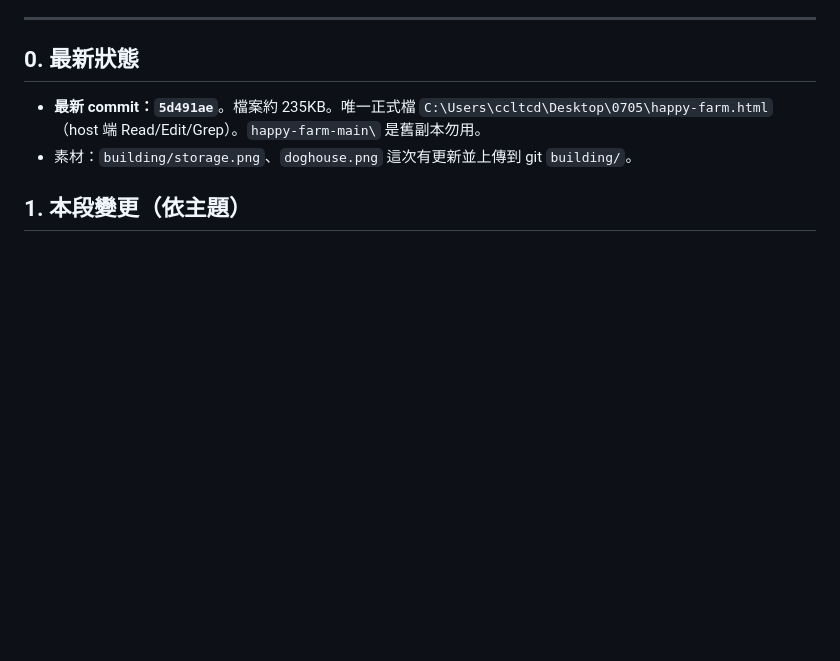
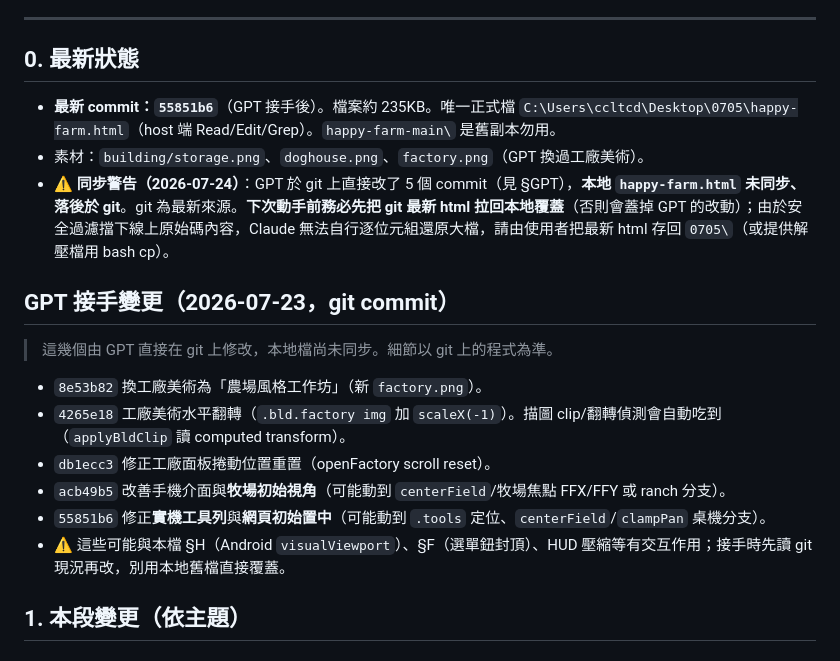
Before and after one commit to Brisbanekan/happy-farm, a Markdown page: SESSION-PACKAGE-20260724.md, the part around the change. Drawn GitHub-style; blank space fills up the shorter version.

```diff
--- a/SESSION-PACKAGE-20260724.md
+++ b/SESSION-PACKAGE-20260724.md
@@ -5,8 +5,18 @@
 ---
 
 ## 0. 最新狀態
-- **最新 commit：`5d491ae`**。檔案約 235KB。唯一正式檔 `C:\Users\ccltcd\Desktop\0705\happy-farm.html`（host 端 Read/Edit/Grep）。`happy-farm-main\` 是舊副本勿用。
-- 素材：`building/storage.png`、`doghouse.png` 這次有更新並上傳到 git `building/`。
+- **最新 commit：`55851b6`**（GPT 接手後）。檔案約 235KB。唯一正式檔 `C:\Users\ccltcd\Desktop\0705\happy-farm.html`（host 端 Read/Edit/Grep）。`happy-farm-main\` 是舊副本勿用。
+- 素材：`building/storage.png`、`doghouse.png`、`factory.png`（GPT 換過工廠美術）。
+- ⚠️ **同步警告（2026-07-24）**：GPT 於 git 上直接改了 5 個 commit（見 §GPT），**本地 `happy-farm.html` 未同步、落後於 git**。git 為最新來源。**下次動手前務必先把 git 最新 html 拉回本地覆蓋**（否則會蓋掉 GPT 的改動）；由於安全過濾擋下線上原始碼內容，Claude 無法自行逐位元組還原大檔，請由使用者把最新 html 存回 `0705\`（或提供解壓檔用 bash cp）。
+
+## GPT 接手變更（2026-07-23，git commit）
+> 這幾個由 GPT 直接在 git 上修改，本地檔尚未同步。細節以 git 上的程式為準。
+- `8e53b82` 換工廠美術為「農場風格工作坊」（新 `factory.png`）。
+- `4265e18` 工廠美術水平翻轉（`.bld.factory img` 加 `scaleX(-1)`）。描圖 clip/翻轉偵測會自動吃到（`applyBldClip` 讀 computed transform）。
+- `db1ecc3` 修正工廠面板捲動位置重置（openFactory scroll reset）。
+- `acb49b5` 改善手機介面與**牧場初始視角**（可能動到 `centerField`/牧場焦點 FFX/FFY 或 ranch 分支）。
+- `55851b6` 修正**實機工具列**與**網頁初始置中**（可能動到 `.tools` 定位、`centerField`/`clampPan` 桌機分支）。
+- ⚠️ 這些可能與本檔 §H（Android `visualViewport`）、§F（選單鈕封頂）、HUD 壓縮等有交互作用；接手時先讀 git 現況再改，別用本地舊檔直接覆蓋。
 
 ## 1. 本段變更（依主題）
 
```
